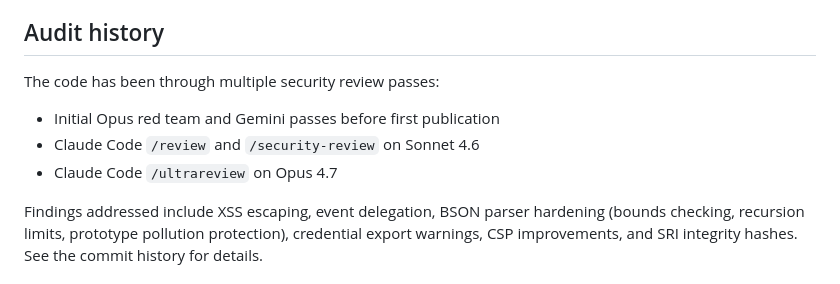
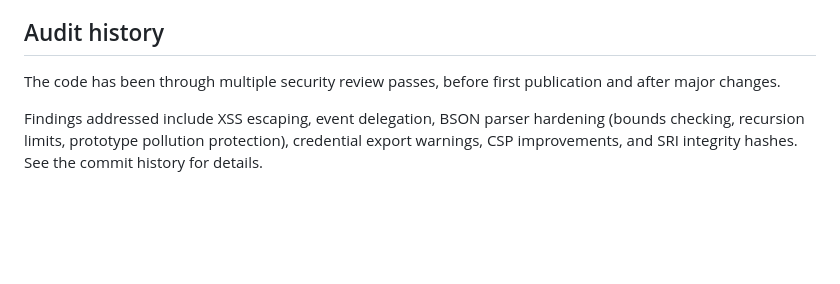
Before and after one commit to mallianet/unifi-backup-explorer, a Markdown page: README.md, the part around the change. Drawn GitHub-style; blank space fills up the shorter version.

Commit message:
README: describe security reviews without naming tools or models
The model list would date quickly; what matters to a reader is that
reviews happened and what they fixed, which the section still says.

Co-Authored-By: Claude Opus 5.5 <noreply@anthropic.com>

```diff
--- a/README.md
+++ b/README.md
@@ -51,11 +51,7 @@ The encryption key used by UniFi backups is a publicly documented constant. This
 
 ## Audit history
 
-The code has been through multiple security review passes:
-
-- Initial Opus red team and Gemini passes before first publication
-- Claude Code `/review` and `/security-review` on Sonnet 4.6
-- Claude Code `/ultrareview` on Opus 4.7
+The code has been through multiple security review passes, before first publication and after major changes.
 
 Findings addressed include XSS escaping, event delegation, BSON parser hardening (bounds checking, recursion limits, prototype pollution protection), credential export warnings, CSP improvements, and SRI integrity hashes. See the commit history for details.
 
```
